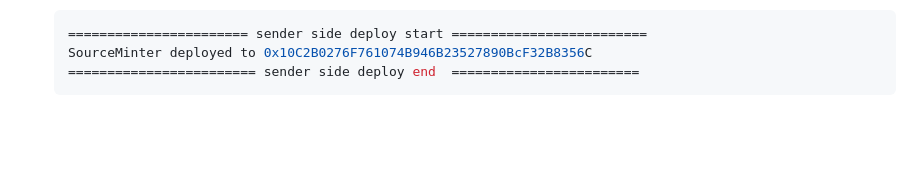
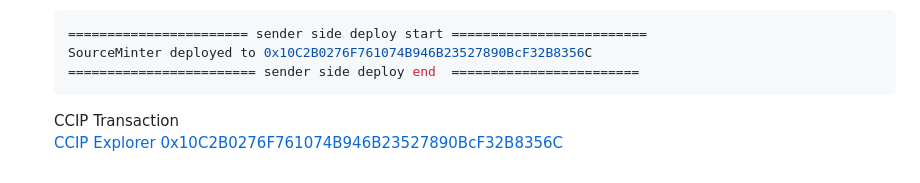
Before and after one commit to yujiym/frkt, a Markdown page: apps/contracts/README.md, the part around the change. Rendered like a GitHub page; blank space fills up the shorter version.

Commit message:
add CCIP Transaction link

````diff
--- a/apps/contracts/README.md
+++ b/apps/contracts/README.md
@@ -150,3 +150,6 @@
   SourceMinter deployed to 0x10C2B0276F761074B946B23527890BcF32B8356C
   ======================== sender side deploy end  ========================
   ```
+
+  CCIP Transaction
+  [CCIP Explorer 0x10C2B0276F761074B946B23527890BcF32B8356C](https://ccip.chain.link/address/0x10C2B0276F761074B946B23527890BcF32B8356C)
````
